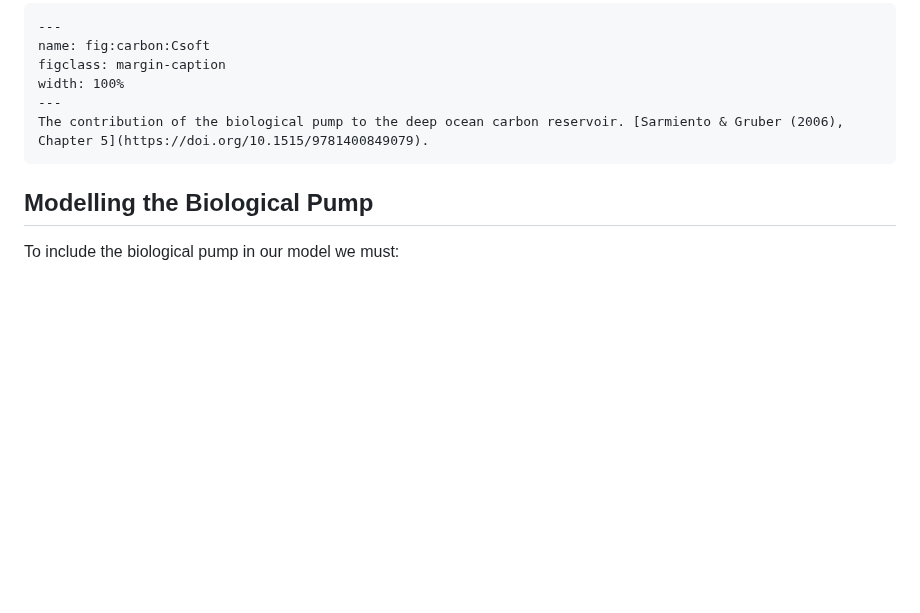
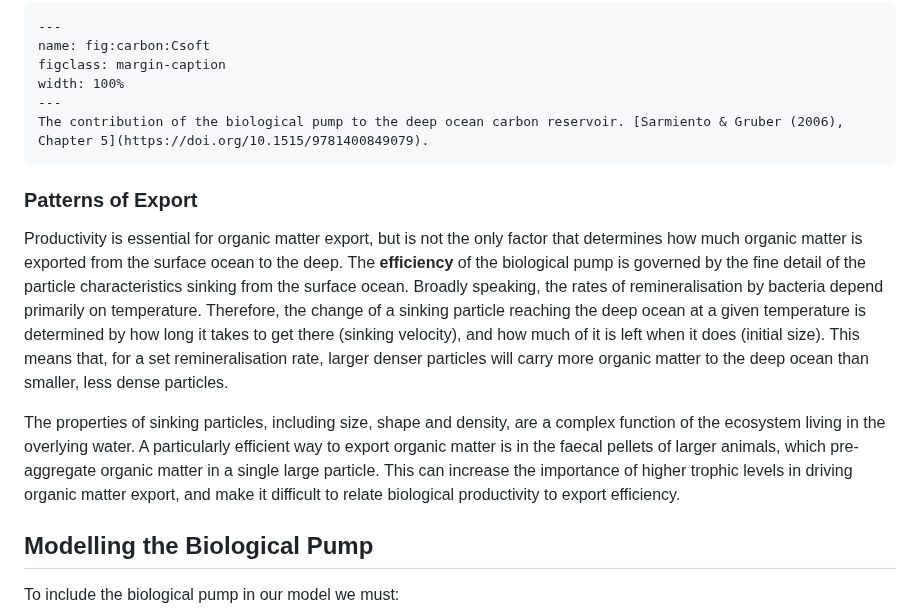
Before and after one commit to johnryantaylor/JRT_QES_Notes, a Markdown page: book/06_oceancarbon/l37.md, the part around the change. GitHub-like rendering; blank space fills up the shorter version.

Commit message:
note on export efficiency

````diff
--- a/book/06_oceancarbon/l37.md
+++ b/book/06_oceancarbon/l37.md
@@ -218,6 +218,18 @@ width: 100%
 The contribution of the biological pump to the deep ocean carbon reservoir. [Sarmiento & Gruber (2006), Chapter 5](https://doi.org/10.1515/9781400849079).
 ```
 
+### Patterns of Export
+
+Productivity is essential for organic matter export, but is not the only factor that determines how much organic matter is exported from the surface ocean to the deep.
+The **efficiency** of the biological pump is governed by the fine detail of the particle characteristics sinking from the surface ocean.
+Broadly speaking, the rates of remineralisation by bacteria depend primarily on temperature.
+Therefore, the change of a sinking particle reaching the deep ocean at a given temperature is determined by how long it takes to get there (sinking velocity), and how much of it is left when it does (initial size).
+This means that, for a set remineralisation rate, larger denser particles will carry more organic matter to the deep ocean than smaller, less dense particles.
+
+The properties of sinking particles, including size, shape and density, are a complex function of the ecosystem living in the overlying water.
+A particularly efficient way to export organic matter is in the faecal pellets of larger animals, which pre-aggregate organic matter in a single large particle.
+This can increase the importance of higher trophic levels in driving organic matter export, and make it difficult to relate biological productivity to export efficiency.
+
 ## Modelling the Biological Pump
 
 To include the biological pump in our model we must:
````
